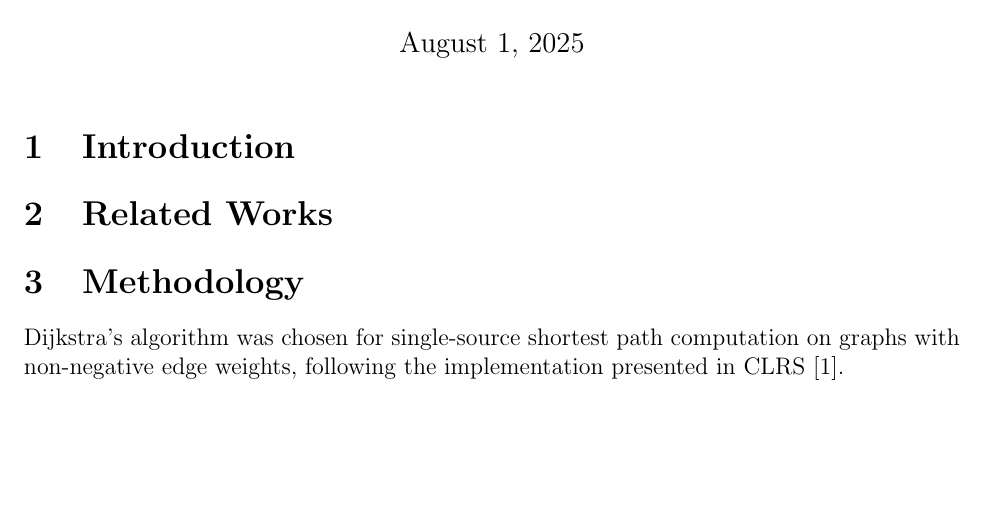
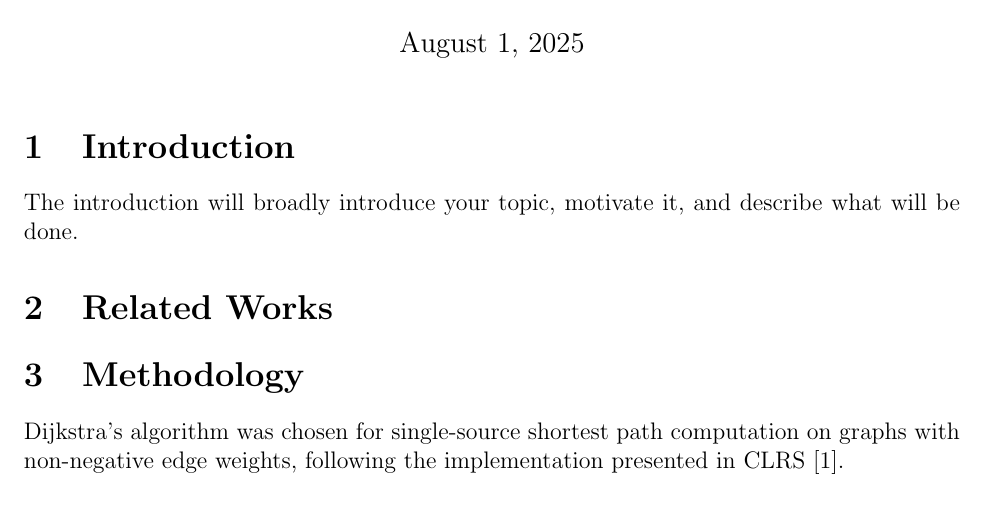
Before and after one commit to Noelynn-Faith-Batalingaya/Junior-Independent-Study, a LaTeX document (main.tex): part of the page, cut so that both start at the same text, the shorter picture padded with empty space. Compiled offline with pdfLaTeX.

Commit message:
Update main document

```diff
--- a/main.tex
+++ b/main.tex
@@ -16,6 +16,7 @@
 \maketitle
 
 \section{Introduction}
+The introduction will broadly introduce your topic, motivate it, and describe what will be done.
 
 \section{Related Works}
 
```
Also changed, not shown: main.pdf.
